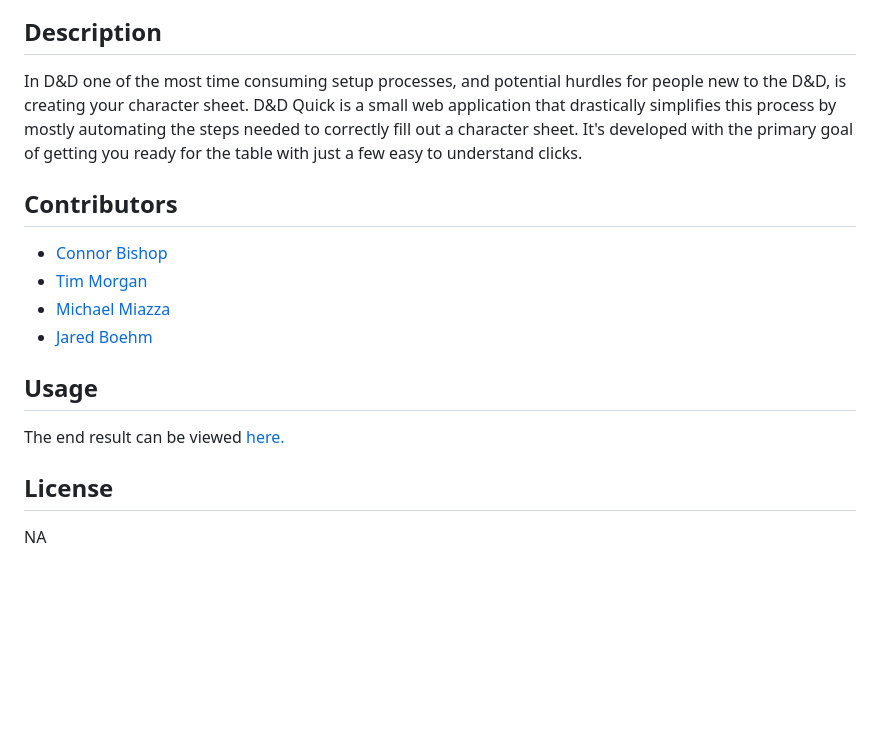
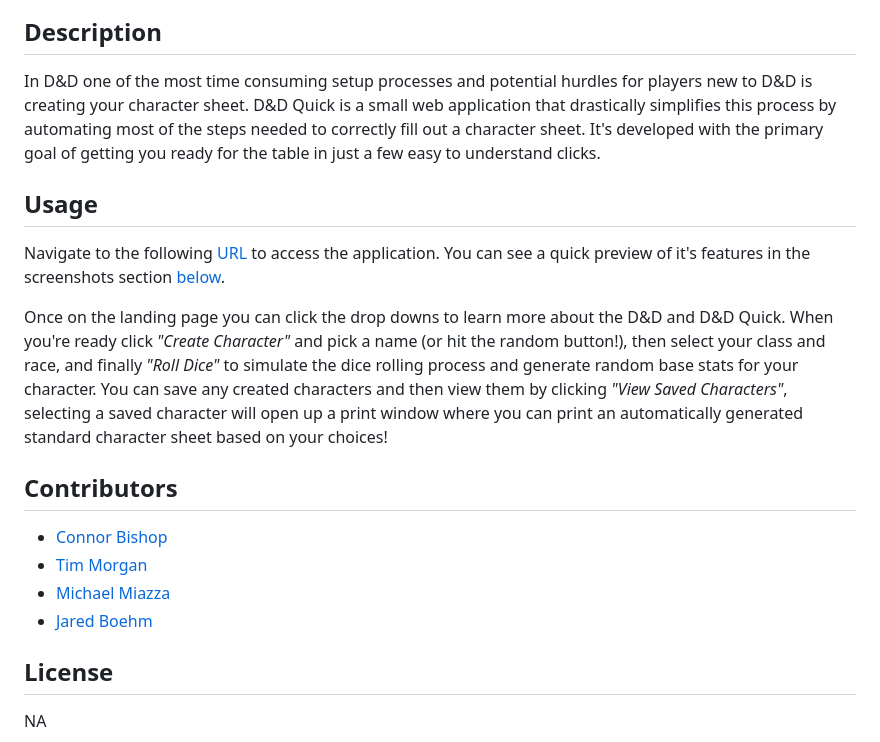
Before and after one commit to JaredBoehm/dnd-quick, a Markdown page: README.md, the part around the change printed below. GitHub-like rendering; blank space fills up the shorter version.

Commit message:
Added Screenshots

```diff
--- a/README.md
+++ b/README.md
@@ -2,9 +2,15 @@
 
 ## Description
 
-In D&D one of the most time consuming setup processes, and potential hurdles for people new to the D&D, is creating your character sheet.
-D&D Quick is a small web application that drastically simplifies this process by mostly automating the steps needed to correctly fill out a character sheet.
-It's developed with the primary goal of getting you ready for the table with just a few easy to understand clicks.
+In D&D one of the most time consuming setup processes and potential hurdles for players new to D&D is creating your character sheet.
+D&D Quick is a small web application that drastically simplifies this process by automating most of the steps needed to correctly fill out a character sheet.
+It's developed with the primary goal of getting you ready for the table in just a few easy to understand clicks.
+
+## Usage
+
+Navigate to the following [URL](https://jaredboehm.github.io/dnd-quick/) to access the application. You can see a quick preview of it's features in the screenshots section [below](#screenshots).
+
+Once on the landing page you can click the drop downs to learn more about the D&D and D&D Quick. When you're ready click *"Create Character"* and pick a name (or hit the random button!), then select your class and race, and finally *"Roll Dice"* to simulate the dice rolling process and generate random base stats for your character. You can save any created characters and then view them by clicking *"View Saved Characters"*, selecting a saved character will open up a print window where you can print an automatically generated standard character sheet based on your choices!
 
 ## Contributors
 - [Connor Bishop](https://github.com/crypticsurfer)
@@ -12,10 +18,6 @@ It's developed with the primary goal of getting you ready for the table with jus
 - [Michael Miazza](https://github.com/FullStackCodingEngineer)
 - [Jared Boehm](https://github.com/JaredBoehm)
 
-## Usage
-
-The end result can be viewed [here.](https://jaredboehm.github.io/dnd-quick/)
-
 ## License
 
 NA
```
Also changed, not shown: other parts of README.md (+8 -0 lines), screenshots/charactercreator.PNG (added), screenshots/landing.PNG (added), screenshots/printable.PNG (added).
